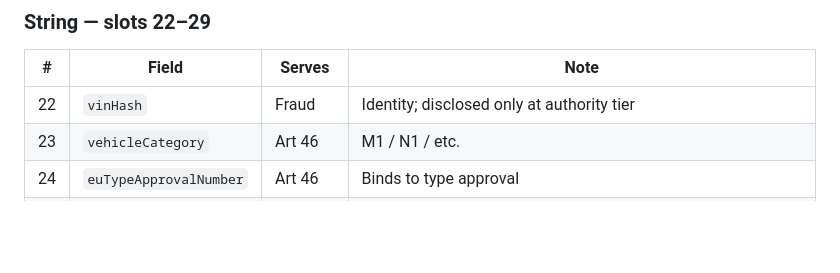
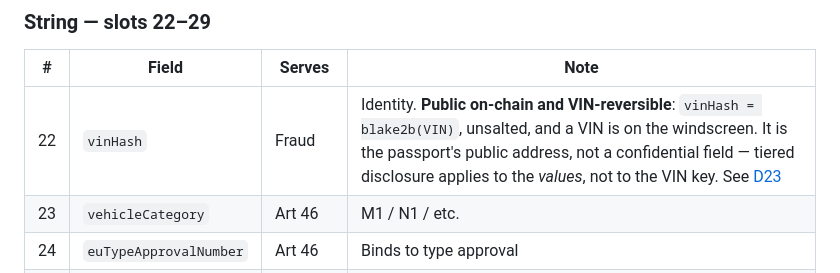
Before and after one commit to ShieldVIN/shieldvin, a Markdown page: docs/FIELDS.md, the part around the change. Drawn GitHub-style; blank space fills up the shorter version.

```diff
--- a/docs/FIELDS.md
+++ b/docs/FIELDS.md
@@ -71,7 +71,7 @@ a re-anchor but no reordering.
 
 | # | Field | Serves | Note |
 |---|---|---|---|
-| 22 | `vinHash` | Fraud | Identity; disclosed only at authority tier |
+| 22 | `vinHash` | Fraud | Identity. **Public on-chain and VIN-reversible**: `vinHash = blake2b(VIN)`, unsalted, and a VIN is on the windscreen. It is the passport's public address, not a confidential field — tiered disclosure applies to the *values*, not to the VIN key. See [D23](DECISIONS.md#settled) |
 | 23 | `vehicleCategory` | Art 46 | M1 / N1 / etc. |
 | 24 | `euTypeApprovalNumber` | Art 46 | Binds to type approval |
 | 25 | `manufacturerBPN` | Supply chain | Business partner number |
```
Also changed, not shown: docs/ARCHITECTURE.md (+9 -3 lines), docs/DECISIONS.md (+37 -0 lines).
